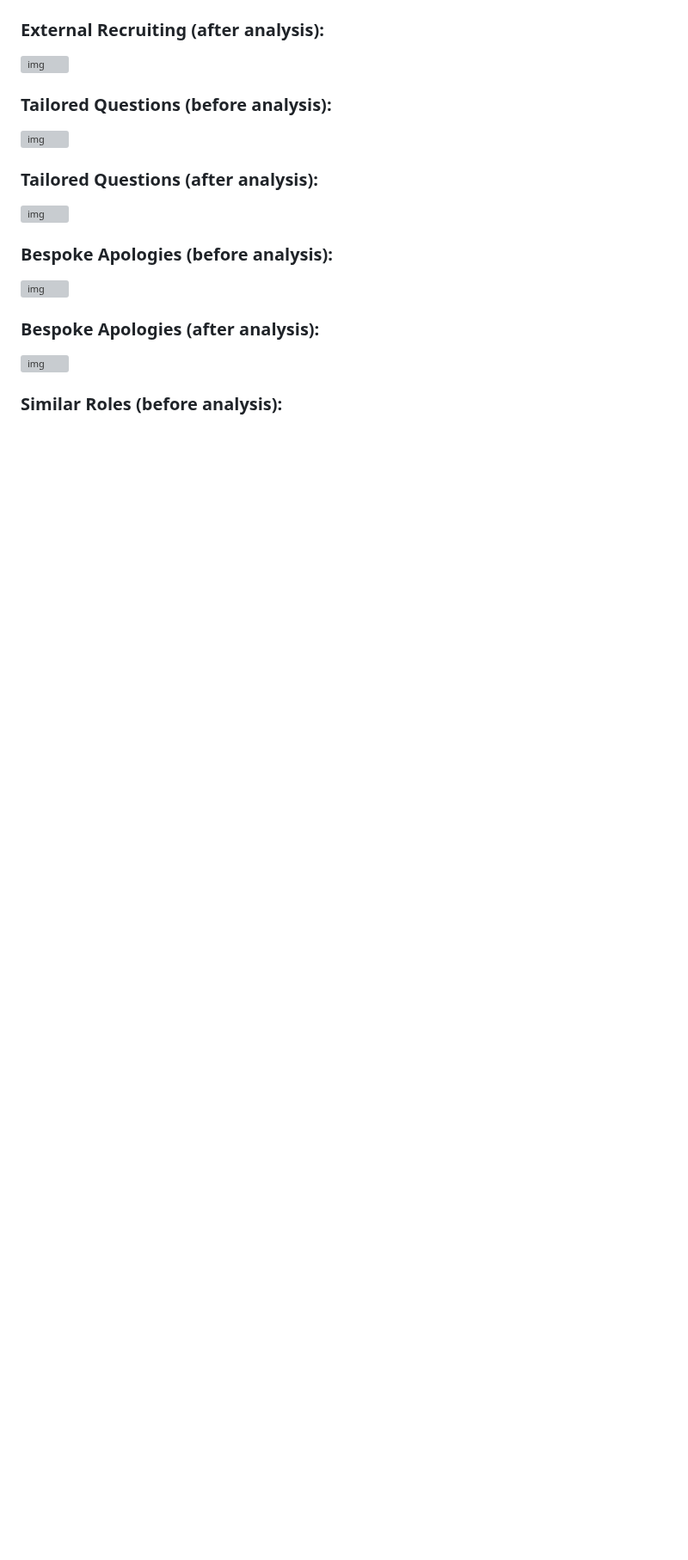
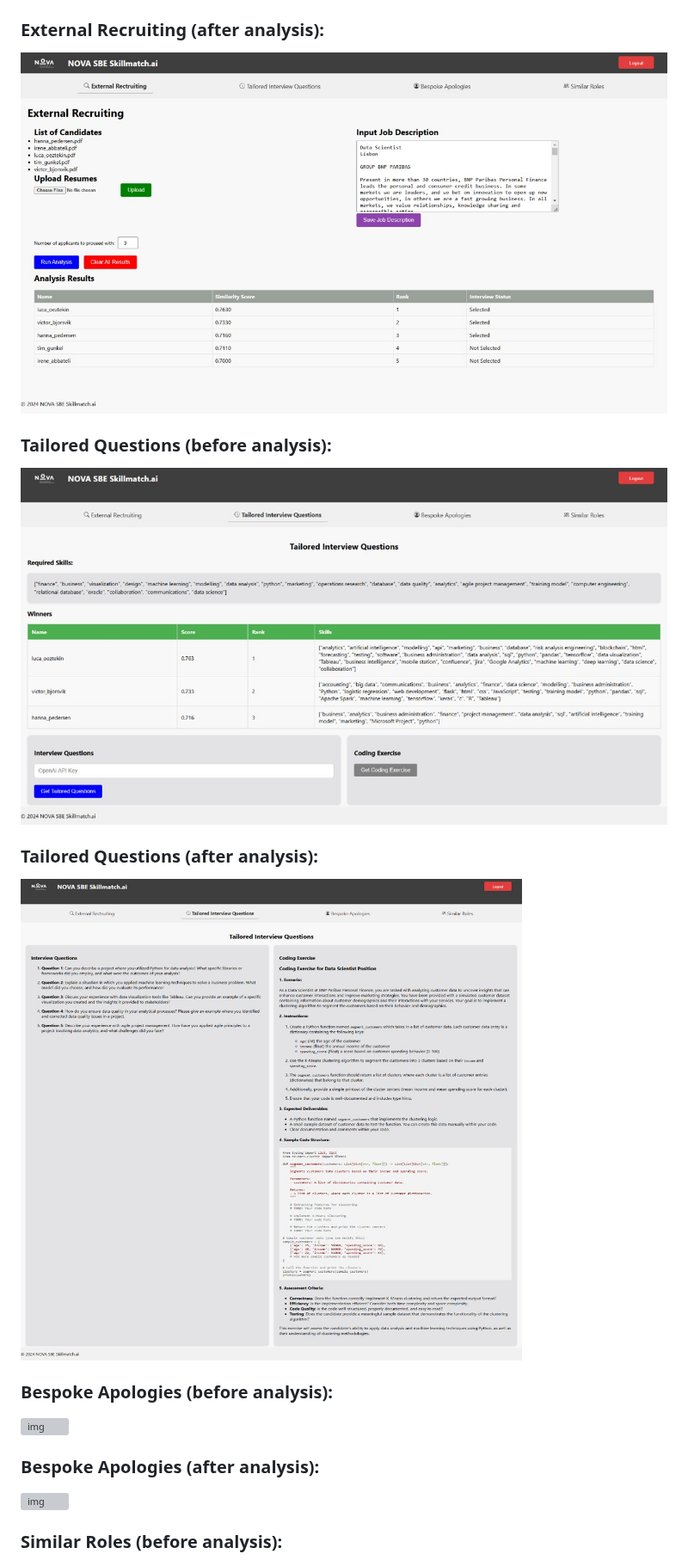
Before and after one commit to victorbjorsvik/workproject_matching_algo, a Markdown page: README.md, the part around one of its changes. Shown at 86% size. Rendered like a GitHub page; blank space fills up the shorter version; grey boxes are pictures that could not be loaded.

```diff
--- a/README.md
+++ b/README.md
@@ -54,7 +55,7 @@ These steps should sucsessfully host an instance of the webapp which you can int
 ### External Recruiting (after analysis):
-![img](pictures\ext_after.jpg)
+![img](pictures/ext_after.jpg)
 ### Tailored Questions (before analysis):
-![img](pictures\quest_before.jpg)
+![img](pictures/quest_before.jpg)
 ### Tailored Questions (after analysis):
- ![img](pictures\quest_after.jpg)
+ ![img](pictures/quest_after.jpg)
 ### Bespoke Apologies (before analysis):
```
Also changed, not shown: other parts of README.md (+8 -7 lines).
